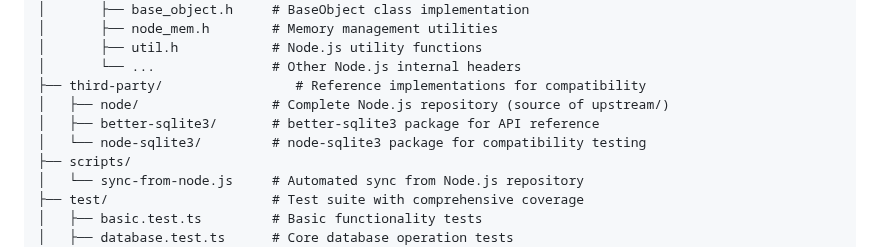
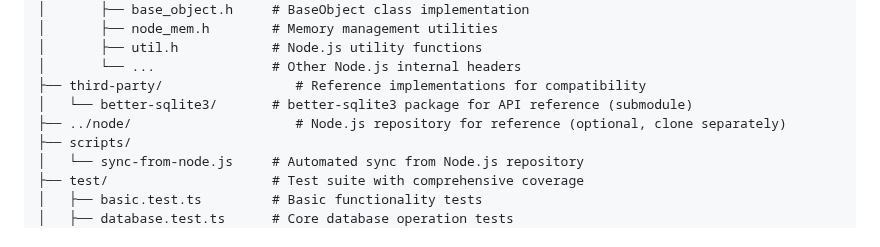
Before and after one commit to photostructure/node-sqlite, a Markdown page: CLAUDE.md, the part around the change. Drawn GitHub-style.

Commit message:
refactor(docs): update CLAUDE.md to clarify third-party dependencies and remove node subproject reference

```diff
--- a/CLAUDE.md
+++ b/CLAUDE.md
@@ -60,9 +60,8 @@ node-sqlite/
 │       ├── util.h            # Node.js utility functions
 │       └── ...               # Other Node.js internal headers
 ├── third-party/                 # Reference implementations for compatibility
-│   ├── node/                 # Complete Node.js repository (source of upstream/)
-│   ├── better-sqlite3/       # better-sqlite3 package for API reference
-│   └── node-sqlite3/         # node-sqlite3 package for compatibility testing
+│   └── better-sqlite3/       # better-sqlite3 package for API reference (submodule)
+├── ../node/                     # Node.js repository for reference (optional, clone separately)
 ├── scripts/
 │   └── sync-from-node.js     # Automated sync from Node.js repository
 ├── test/                     # Test suite with comprehensive coverage
```
